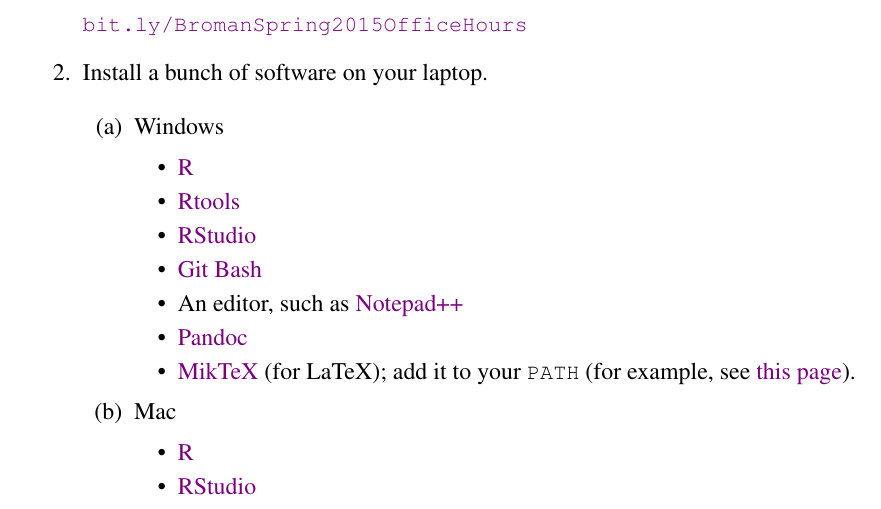
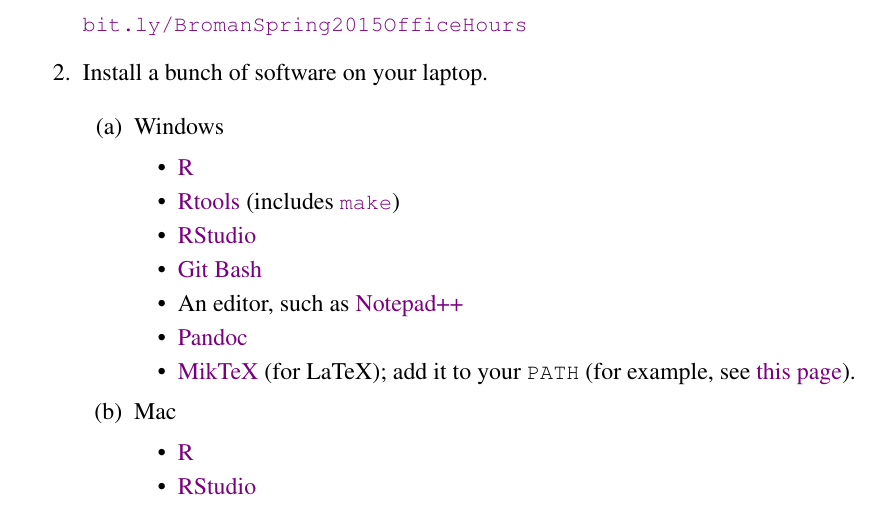
Before and after one commit to kbroman/Tools4RR, a LaTeX problem sheet (01_Intro/01_homework.tex): part of the page, cut so that both start at the same text. Compiled offline with pdfLaTeX.

Commit message:
hw 1: Mention that Rtools for windows includes make

```diff
--- a/01_Intro/01_homework.tex
+++ b/01_Intro/01_homework.tex
@@ -46,6 +46,7 @@
     \begin{itemize}
     \item \href{http://cran.rstudio.com/bin/windows/base/}{R}
     \item \href{http://cran.rstudio.com/bin/windows/Rtools/Rtools32.exe}{Rtools}
+      (includes \href{http://www.gnu.org/software/make/}{\ttsm make})
     \item \href{http://www.rstudio.com/products/rstudio/download/}{RStudio}
     \item \href{http://msysgit.github.io/}{Git Bash}
     \item An editor, such as \href{http://notepad-plus-plus.org/download}{Notepad++}
```
